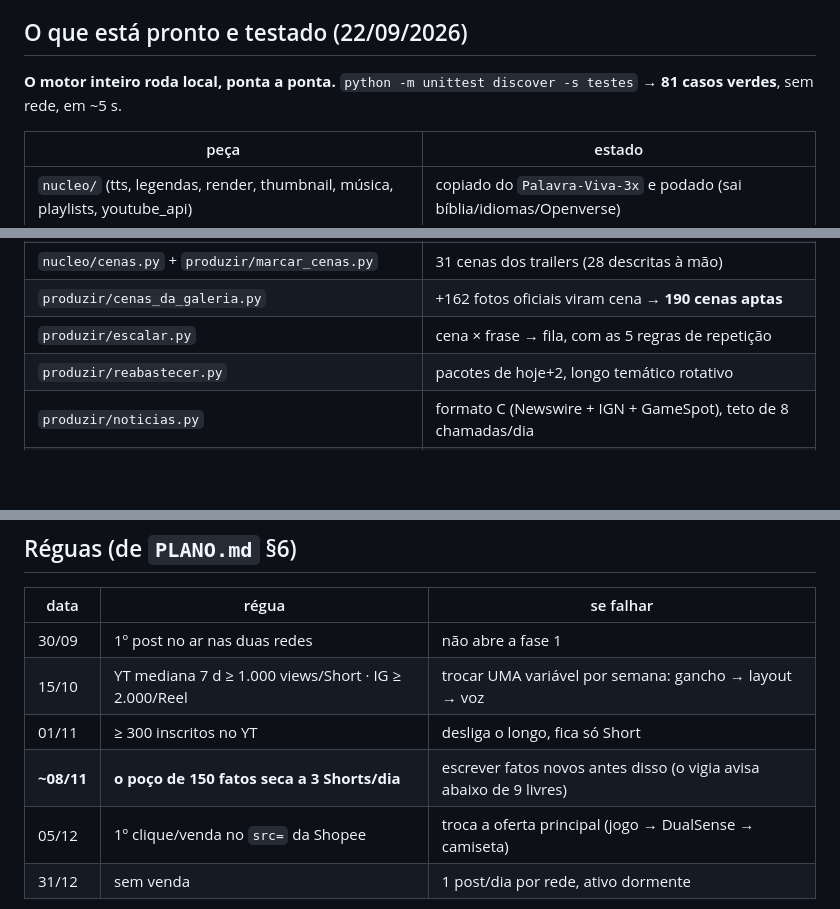
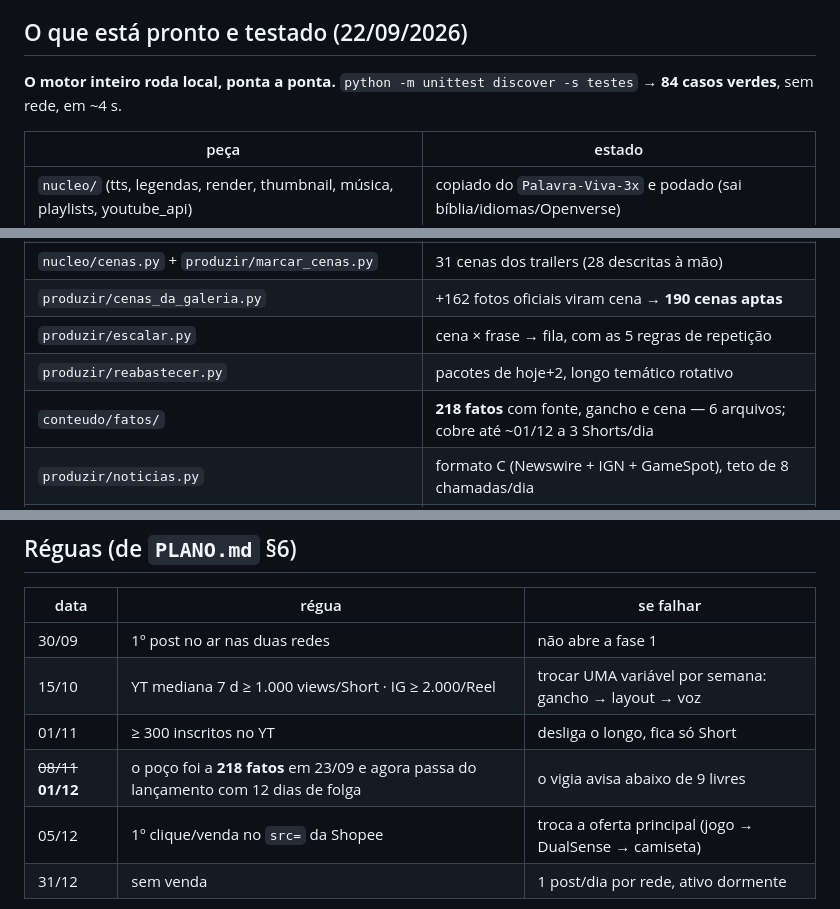
Before and after one commit to diegohenriquemoraes-eng/gta6-canais, a Markdown page: RETOMAR.md, 3 parts joined by grey strips. Rendered like a GitHub page; blank space fills up the shorter version.

```diff
--- a/RETOMAR.md
+++ b/RETOMAR.md
@@ -15,7 +15,7 @@ já foram executados** — não repetir nenhum dos dois.
 ## O que está pronto e testado (22/09/2026)
 
 **O motor inteiro roda local, ponta a ponta.** `python -m unittest discover -s
-testes` → **81 casos verdes**, sem rede, em ~5 s.
+testes` → **84 casos verdes**, sem rede, em ~4 s.
 
 | peça | estado |
 |---|---|
@@ -27,6 +27,7 @@ testes` → **81 casos verdes**, sem rede, em ~5 s.
 | `produzir/cenas_da_galeria.py` | +162 fotos oficiais viram cena → **190 cenas aptas** |
 | `produzir/escalar.py` | cena × frase → fila, com as 5 regras de repetição |
 | `produzir/reabastecer.py` | pacotes de hoje+2, longo temático rotativo |
+| `conteudo/fatos/` | **218 fatos** com fonte, gancho e cena — 6 arquivos; cobre até ~01/12 a 3 Shorts/dia |
 | `produzir/noticias.py` | formato C (Newswire + IGN + GameSpot), teto de 8 chamadas/dia |
 | `produzir/ranquear_perfil.py` | o "Vice Scrap": YouTube, Instagram (Chrome) e TikTok |
 | `produzir/colher_cc.py` | gameplay CC BY, com trava de data em 19/11 |
@@ -206,7 +225,7 @@ via Zernio). E estas, novas, todas medidas em 22/09/2026:
 | 30/09 | 1º post no ar nas duas redes | não abre a fase 1 |
 | 15/10 | YT mediana 7 d ≥ 1.000 views/Short · IG ≥ 2.000/Reel | trocar UMA variável por semana: gancho → layout → voz |
 | 01/11 | ≥ 300 inscritos no YT | desliga o longo, fica só Short |
-| **~08/11** | **o poço de 150 fatos seca a 3 Shorts/dia** | escrever fatos novos antes disso (o vigia avisa abaixo de 9 livres) |
+| ~~08/11~~ **01/12** | o poço foi a **218 fatos** em 23/09 e agora passa do lançamento com 12 dias de folga | o vigia avisa abaixo de 9 livres |
 | 05/12 | 1º clique/venda no `src=` da Shopee | troca a oferta principal (jogo → DualSense → camiseta) |
 | 31/12 | sem venda | 1 post/dia por rede, ativo dormente |
 
```
Also changed, not shown: other parts of RETOMAR.md (+33 -15 lines).
